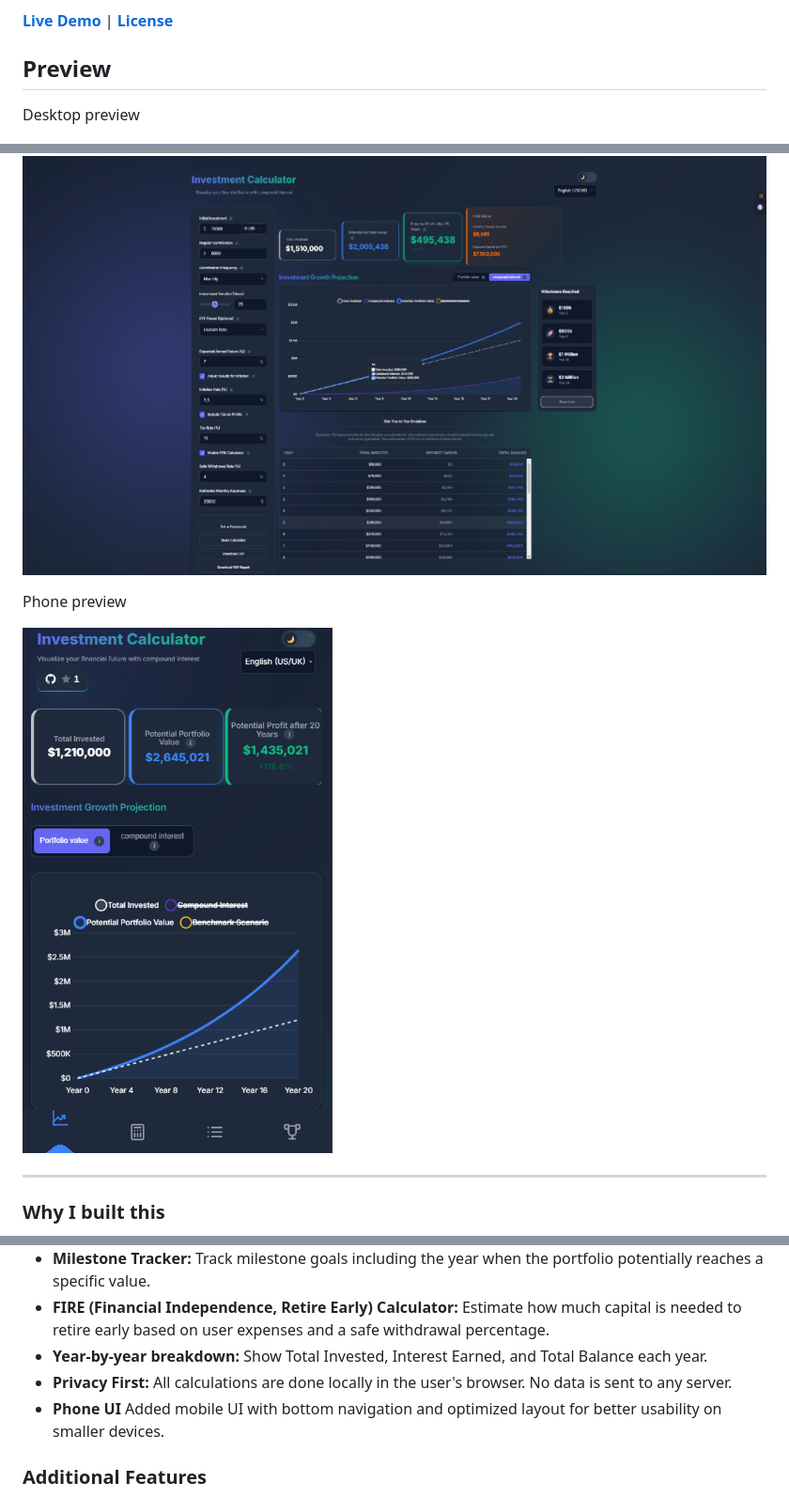
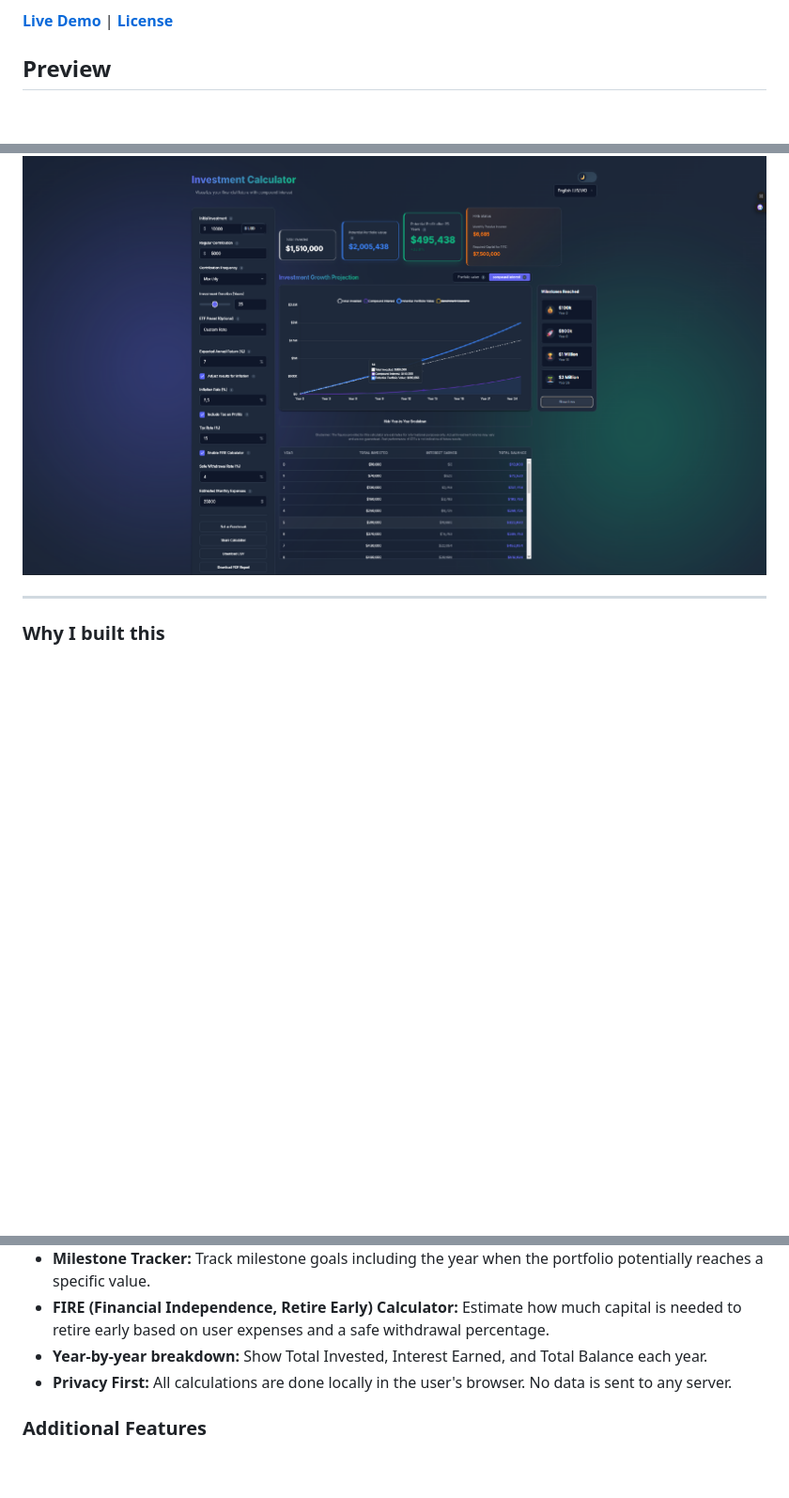
Before and after one commit to robinjiri/Investment-Calculator, a Markdown page: README.md, 3 parts joined by grey strips. Shown at 94% size. Drawn GitHub-style; pictures changed too: screenshot-mobile.png; blank space fills up the shorter version.

```diff
--- a/README.md
+++ b/README.md
@@ -12,13 +10,7 @@ A modern, minimalist investment calculator designed to project long-term portfol
 [**Live Demo**](https://investmentcalculator.pomerancee.workers.dev) | [**License**](#license)
 
 ## Preview
-Desktop preview
-
 ![Calculator Screenshot](screenshot.png)
-
-Phone preview
-
-![Calculator Phone Screenshot](screenshot-mobile.png)
 
 ---
 
@@ -35,7 +27,6 @@ I wanted to create a tool that is **fast**, **modern**, **beginner-friendly**, k
 *   **FIRE (Financial Independence, Retire Early) Calculator:** Estimate how much capital is needed to retire early based on user expenses and a safe withdrawal percentage.
 *   **Year-by-year breakdown:** Show Total Invested, Interest Earned, and Total Balance each year.
 *   **Privacy First:** All calculations are done locally in the user's browser. No data is sent to any server.
-*   **Phone UI** Added mobile UI with bottom navigation and optimized layout for better usability on smaller devices.
 
 ### Additional Features
 *  **Benchmark Tracker:** Compare the last used parameters with new ones.
```
Also changed, not shown: other parts of README.md (+0 -2 lines), 4 other files.
